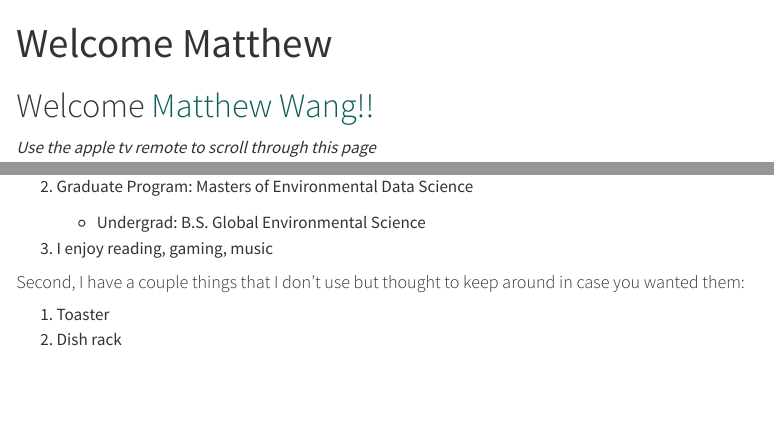
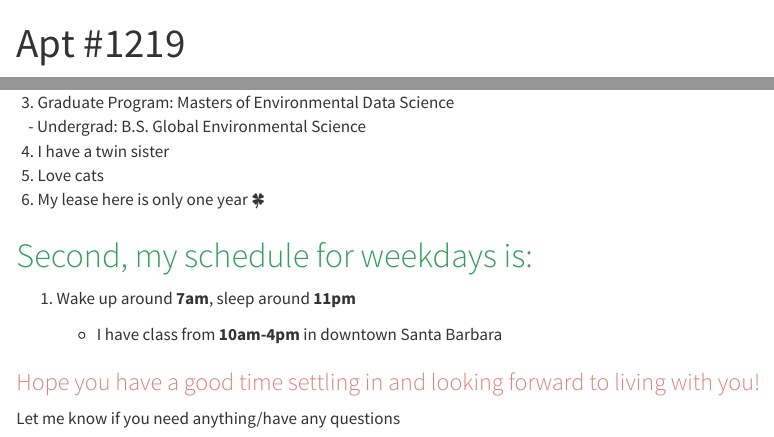
Before and after one commit to zachyyy700/welcome-matthew, a Quarto document (paper/paper.qmd): the page in a window 1100 px wide, from its top, and a second part further down, joined at a grey line. Rendered offline with R 4.5, knitr and Pandoc in place of Quarto, with nearby package versions.

Commit message:
page update

```diff
--- a/paper/paper.qmd
+++ b/paper/paper.qmd
@@ -1,8 +1,7 @@
 ---
-title: "Welcome Matthew"
+title: "Apt #1219"
 format:
   html:
     output-file: "index.html"
 ---
 
-# Welcome [Matthew Wang!!]{style="color:#0d5d56"}
@@ -19 +20,2 @@ format:
+| 1. I'm from Hawai'i 🌺 <br> 2. I enjoy surfing, reading, gaming, music ☀️🌱 <br> 3. Graduate Program: Masters of Environmental Data Science <br> &nbsp;&nbsp;- Undergrad: B.S. Global Environmental Science <br> 4. I have a twin sister <br> 5. Love cats <br> 6. My lease here is only one year 🍀 |
 
@@ -21,11 +22,10 @@ format:
 
-2.  Graduate Program: Masters of Environmental Data Science
+# [Second, my schedule for weekdays is:]{style="color:#329f5b"}
 
-    -   Undergrad: B.S. Global Environmental Science
+1.  Wake up around **7am**, sleep around **11pm**
 
-3. I enjoy reading, gaming, music
+    -   I have class from **10am-4pm** in downtown Santa Barbara
 
-#### Second, I have a couple things that I don't use but thought to keep around in case you wanted them:
+### [Hope you have a good time settling in and looking forward to living with you!]{style="color:#DA827E"}
 
-1.  Toaster
-2.  Dish rack
+Let me know if you need anything/have any questions
```
Also changed, not shown: paper/paper.qmd (9 more changed lines), 1 other file.
